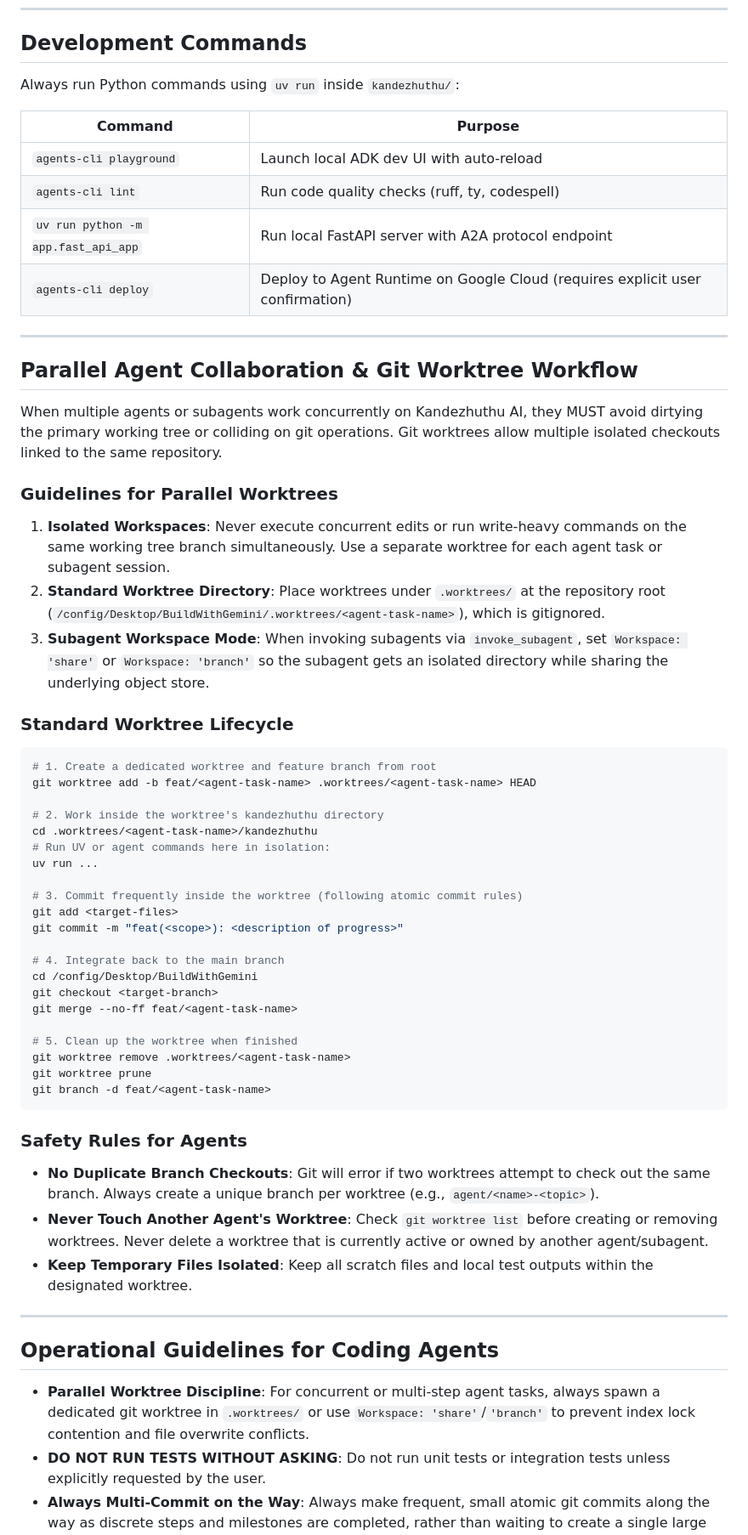
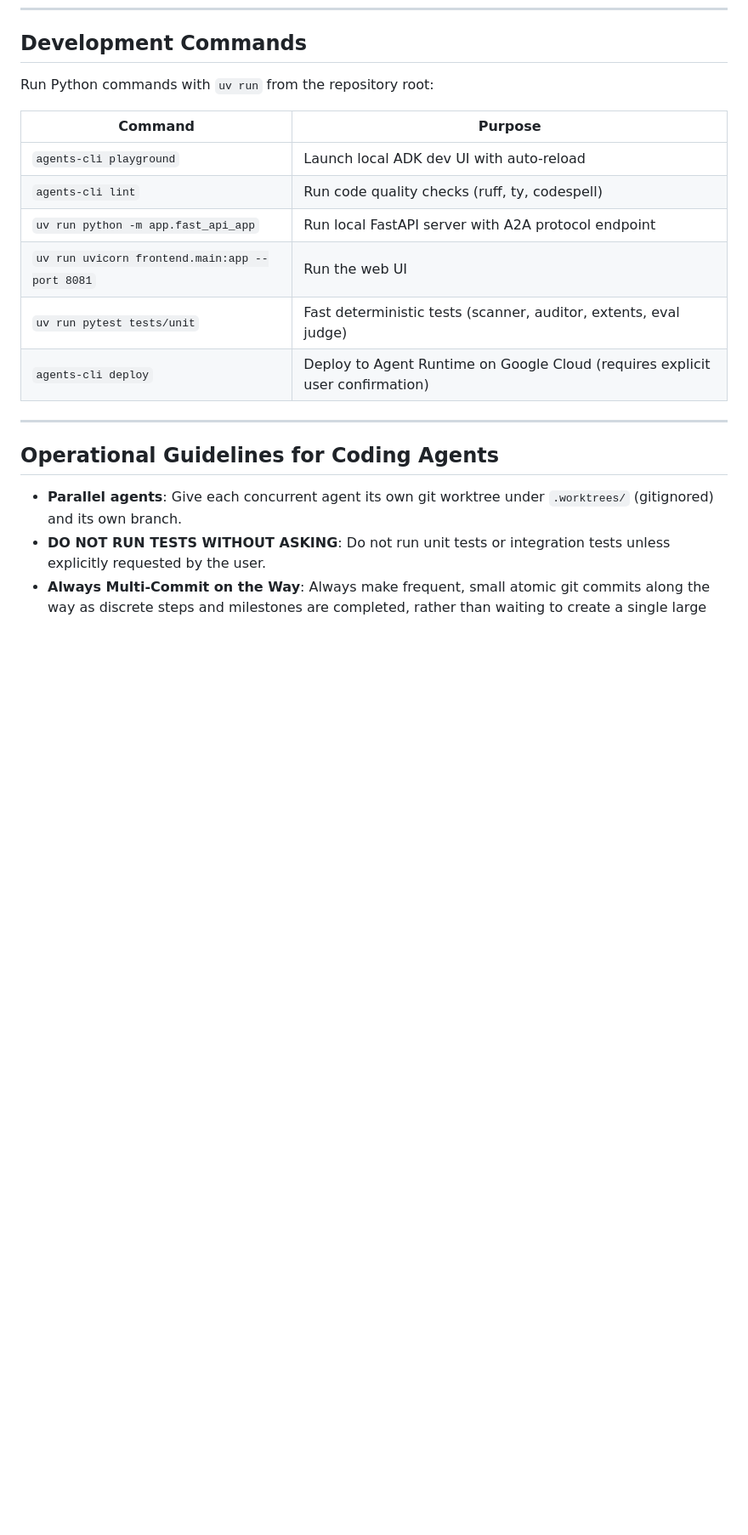
Before and after one commit to jayvn/kandezhuthu, a Markdown page: AGENTS.md, the part around the change. Shown at 85% size. GitHub-like rendering; blank space fills up the shorter version.

Commit message:
docs(agents): cut Antigravity-specific worktree section, fix commands
Co-Authored-By: Claude Opus 5.5 <noreply@anthropic.com>
Claude-Session: https://claude.ai/code/session_01BjhRFiwtugDUaEg75YduB4

````diff
--- a/AGENTS.md
+++ b/AGENTS.md
@@ -73,62 +73,22 @@ When enhancing or modifying reasoning logic, adhere to these governing laws:
 
 ## Development Commands
 
-Always run Python commands using `uv run` inside `kandezhuthu/`:
+Run Python commands with `uv run` from the repository root:
 
 | Command | Purpose |
 |---|---|
 | `agents-cli playground` | Launch local ADK dev UI with auto-reload |
 | `agents-cli lint` | Run code quality checks (ruff, ty, codespell) |
 | `uv run python -m app.fast_api_app` | Run local FastAPI server with A2A protocol endpoint |
+| `uv run uvicorn frontend.main:app --port 8081` | Run the web UI |
+| `uv run pytest tests/unit` | Fast deterministic tests (scanner, auditor, extents, eval judge) |
 | `agents-cli deploy` | Deploy to Agent Runtime on Google Cloud (requires explicit user confirmation) |
-
----
-
-## Parallel Agent Collaboration & Git Worktree Workflow
-
-When multiple agents or subagents work concurrently on Kandezhuthu AI, they MUST avoid dirtying the primary working tree or colliding on git operations. Git worktrees allow multiple isolated checkouts linked to the same repository.
-
-### Guidelines for Parallel Worktrees
-1. **Isolated Workspaces**: Never execute concurrent edits or run write-heavy commands on the same working tree branch simultaneously. Use a separate worktree for each agent task or subagent session.
-2. **Standard Worktree Directory**: Place worktrees under `.worktrees/` at the repository root (`/config/Desktop/BuildWithGemini/.worktrees/<agent-task-name>`), which is gitignored.
-3. **Subagent Workspace Mode**: When invoking subagents via `invoke_subagent`, set `Workspace: 'share'` or `Workspace: 'branch'` so the subagent gets an isolated directory while sharing the underlying object store.
-
-### Standard Worktree Lifecycle
-
-```bash
-# 1. Create a dedicated worktree and feature branch from root
-git worktree add -b feat/<agent-task-name> .worktrees/<agent-task-name> HEAD
-
-# 2. Work inside the worktree's kandezhuthu directory
-cd .worktrees/<agent-task-name>/kandezhuthu
-# Run UV or agent commands here in isolation:
-uv run ...
-
-# 3. Commit frequently inside the worktree (following atomic commit rules)
-git add <target-files>
-git commit -m "feat(<scope>): <description of progress>"
-
-# 4. Integrate back to the main branch
-cd /config/Desktop/BuildWithGemini
-git checkout <target-branch>
-git merge --no-ff feat/<agent-task-name>
-
-# 5. Clean up the worktree when finished
-git worktree remove .worktrees/<agent-task-name>
-git worktree prune
-git branch -d feat/<agent-task-name>
-```
-
-### Safety Rules for Agents
-- **No Duplicate Branch Checkouts**: Git will error if two worktrees attempt to check out the same branch. Always create a unique branch per worktree (e.g., `agent/<name>-<topic>`).
-- **Never Touch Another Agent's Worktree**: Check `git worktree list` before creating or removing worktrees. Never delete a worktree that is currently active or owned by another agent/subagent.
-- **Keep Temporary Files Isolated**: Keep all scratch files and local test outputs within the designated worktree.
 
 ---
 
 ## Operational Guidelines for Coding Agents
 
-- **Parallel Worktree Discipline**: For concurrent or multi-step agent tasks, always spawn a dedicated git worktree in `.worktrees/` or use `Workspace: 'share'`/`'branch'` to prevent index lock contention and file overwrite conflicts.
+- **Parallel agents**: Give each concurrent agent its own git worktree under `.worktrees/` (gitignored) and its own branch.
 - **DO NOT RUN TESTS WITHOUT ASKING**: Do not run unit tests or integration tests unless explicitly requested by the user.
 - **Always Multi-Commit on the Way**: Always make frequent, small atomic git commits along the way as discrete steps and milestones are completed, rather than waiting to create a single large commit at the very end.
 - **Code preservation**: Only modify code directly targeted by the user's request. Preserve all surrounding code, config values (e.g., `model`), comments, and formatting.
````
